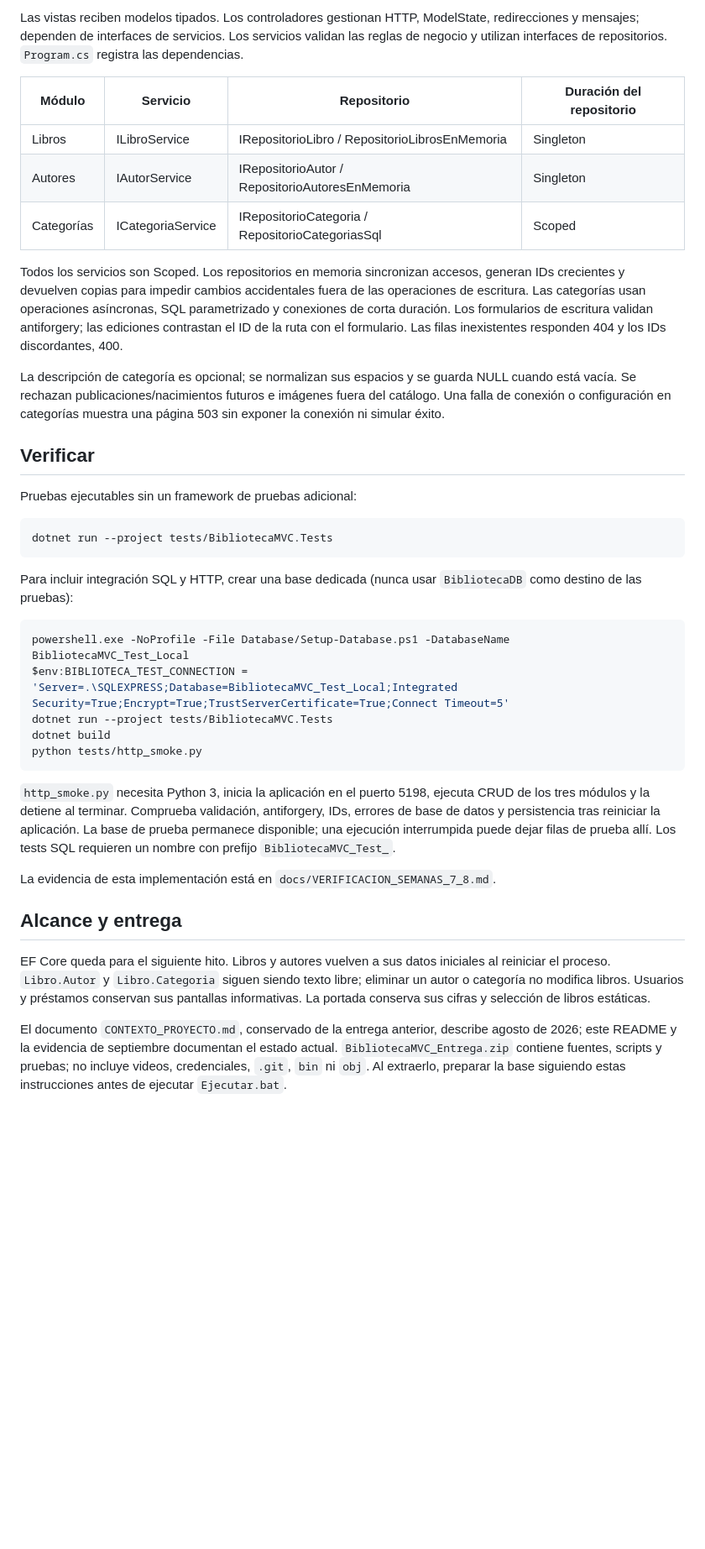
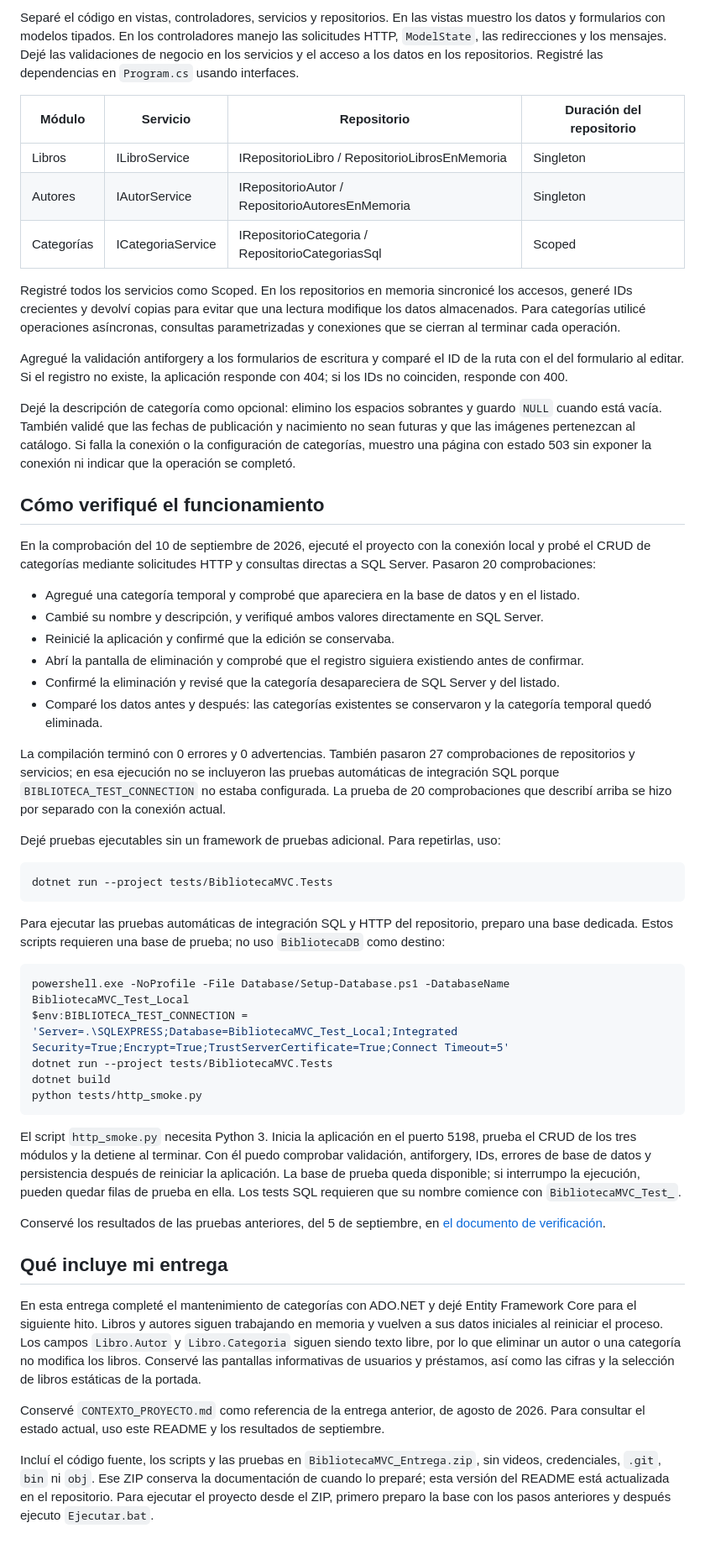
Before and after one commit to heco710/BibliotecaMVC, a Markdown page: README.md, the part around one of its changes. Shown at 84% size. Drawn GitHub-style; blank space fills up the shorter version.

Commit message:
Completar semanas 7 y 8: CRUD de categorias con ADO.NET

````diff
--- a/README.md
+++ b/README.md
@@ -54,5 +60,5 @@ No se cambia la contraseña de un login existente. Se asignan `db_datareader` y
 
-Las vistas reciben modelos tipados. Los controladores gestionan HTTP, ModelState, redirecciones y mensajes; dependen de interfaces de servicios. Los servicios validan las reglas de negocio y utilizan interfaces de repositorios. `Program.cs` registra las dependencias.
+Separé el código en vistas, controladores, servicios y repositorios. En las vistas muestro los datos y formularios con modelos tipados. En los controladores manejo las solicitudes HTTP, `ModelState`, las redirecciones y los mensajes. Dejé las validaciones de negocio en los servicios y el acceso a los datos en los repositorios. Registré las dependencias en `Program.cs` usando interfaces.
 
 | Módulo | Servicio | Repositorio | Duración del repositorio |
 |---|---|---|---|
@@ -60,19 +66,32 @@ Las vistas reciben modelos tipados. Los controladores gestionan HTTP, ModelState
 | Autores | IAutorService | IRepositorioAutor / RepositorioAutoresEnMemoria | Singleton |
 | Categorías | ICategoriaService | IRepositorioCategoria / RepositorioCategoriasSql | Scoped |
 
-Todos los servicios son Scoped. Los repositorios en memoria sincronizan accesos, generan IDs crecientes y devuelven copias para impedir cambios accidentales fuera de las operaciones de escritura. Las categorías usan operaciones asíncronas, SQL parametrizado y conexiones de corta duración. Los formularios de escritura validan antiforgery; las ediciones contrastan el ID de la ruta con el formulario. Las filas inexistentes responden 404 y los IDs discordantes, 400.
+Registré todos los servicios como Scoped. En los repositorios en memoria sincronicé los accesos, generé IDs crecientes y devolví copias para evitar que una lectura modifique los datos almacenados. Para categorías utilicé operaciones asíncronas, consultas parametrizadas y conexiones que se cierran al terminar cada operación.
 
-La descripción de categoría es opcional; se normalizan sus espacios y se guarda NULL cuando está vacía. Se rechazan publicaciones/nacimientos futuros e imágenes fuera del catálogo. Una falla de conexión o configuración en categorías muestra una página 503 sin exponer la conexión ni simular éxito.
+Agregué la validación antiforgery a los formularios de escritura y comparé el ID de la ruta con el del formulario al editar. Si el registro no existe, la aplicación responde con 404; si los IDs no coinciden, responde con 400.
 
-## Verificar
+Dejé la descripción de categoría como opcional: elimino los espacios sobrantes y guardo `NULL` cuando está vacía. También validé que las fechas de publicación y nacimiento no sean futuras y que las imágenes pertenezcan al catálogo. Si falla la conexión o la configuración de categorías, muestro una página con estado 503 sin exponer la conexión ni indicar que la operación se completó.
 
-Pruebas ejecutables sin un framework de pruebas adicional:
+## Cómo verifiqué el funcionamiento
+
+En la comprobación del 10 de septiembre de 2026, ejecuté el proyecto con la conexión local y probé el CRUD de categorías mediante solicitudes HTTP y consultas directas a SQL Server. Pasaron 20 comprobaciones:
+
+- Agregué una categoría temporal y comprobé que apareciera en la base de datos y en el listado.
+- Cambié su nombre y descripción, y verifiqué ambos valores directamente en SQL Server.
+- Reinicié la aplicación y confirmé que la edición se conservaba.
+- Abrí la pantalla de eliminación y comprobé que el registro siguiera existiendo antes de confirmar.
+- Confirmé la eliminación y revisé que la categoría desapareciera de SQL Server y del listado.
+- Comparé los datos antes y después: las categorías existentes se conservaron y la categoría temporal quedó eliminada.
+
+La compilación terminó con 0 errores y 0 advertencias. También pasaron 27 comprobaciones de repositorios y servicios; en esa ejecución no se incluyeron las pruebas automáticas de integración SQL porque `BIBLIOTECA_TEST_CONNECTION` no estaba configurada. La prueba de 20 comprobaciones que describí arriba se hizo por separado con la conexión actual.
+
+Dejé pruebas ejecutables sin un framework de pruebas adicional. Para repetirlas, uso:
 
 ```powershell
 dotnet run --project tests/BibliotecaMVC.Tests
 ```
 
-Para incluir integración SQL y HTTP, crear una base dedicada (nunca usar `BibliotecaDB` como destino de las pruebas):
+Para ejecutar las pruebas automáticas de integración SQL y HTTP del repositorio, preparo una base dedicada. Estos scripts requieren una base de prueba; no uso `BibliotecaDB` como destino:
 
 ```powershell
 powershell.exe -NoProfile -File Database/Setup-Database.ps1 -DatabaseName BibliotecaMVC_Test_Local
@@ -82,12 +101,14 @@ dotnet build
 python tests/http_smoke.py
 ```
 
-`http_smoke.py` necesita Python 3, inicia la aplicación en el puerto 5198, ejecuta CRUD de los tres módulos y la detiene al terminar. Comprueba validación, antiforgery, IDs, errores de base de datos y persistencia tras reiniciar la aplicación. La base de prueba permanece disponible; una ejecución interrumpida puede dejar filas de prueba allí. Los tests SQL requieren un nombre con prefijo `BibliotecaMVC_Test_`.
+El script `http_smoke.py` necesita Python 3. Inicia la aplicación en el puerto 5198, prueba el CRUD de los tres módulos y la detiene al terminar. Con él puedo comprobar validación, antiforgery, IDs, errores de base de datos y persistencia después de reiniciar la aplicación. La base de prueba queda disponible; si interrumpo la ejecución, pueden quedar filas de prueba en ella. Los tests SQL requieren que su nombre comience con `BibliotecaMVC_Test_`.
 
-La evidencia de esta implementación está en `docs/VERIFICACION_SEMANAS_7_8.md`.
+Conservé los resultados de las pruebas anteriores, del 5 de septiembre, en [el documento de verificación](docs/VERIFICACION_SEMANAS_7_8.md).
 
-## Alcance y entrega
+## Qué incluye mi entrega
 
-EF Core queda para el siguiente hito. Libros y autores vuelven a sus datos iniciales al reiniciar el proceso. `Libro.Autor` y `Libro.Categoria` siguen siendo texto libre; eliminar un autor o categoría no modifica libros. Usuarios y préstamos conservan sus pantallas informativas. La portada conserva sus cifras y selección de libros estáticas.
+En esta entrega completé el mantenimiento de categorías con ADO.NET y dejé Entity Framework Core para el siguiente hito. Libros y autores siguen trabajando en memoria y vuelven a sus datos iniciales al reiniciar el proceso. Los campos `Libro.Autor` y `Libro.Categoria` siguen siendo texto libre, por lo que eliminar un autor o una categoría no modifica los libros. Conservé las pantallas informativas de usuarios y préstamos, así como las cifras y la selección de libros estáticas de la portada.
 
-El documento `CONTEXTO_PROYECTO.md`, conservado de la entrega anterior, describe agosto de 2026; este README y la evidencia de septiembre documentan el estado actual. `BibliotecaMVC_Entrega.zip` contiene fuentes, scripts y pruebas; no incluye videos, credenciales, `.git`, `bin` ni `obj`. Al extraerlo, preparar la base siguiendo estas instrucciones antes de ejecutar `Ejecutar.bat`.
+Conservé `CONTEXTO_PROYECTO.md` como referencia de la entrega anterior, de agosto de 2026. Para consultar el estado actual, uso este README y los resultados de septiembre.
+
+Incluí el código fuente, los scripts y las pruebas en `BibliotecaMVC_Entrega.zip`, sin videos, credenciales, `.git`, `bin` ni `obj`. Ese ZIP conserva la documentación de cuando lo preparé; esta versión del README está actualizada en el repositorio. Para ejecutar el proyecto desde el ZIP, primero preparo la base con los pasos anteriores y después ejecuto `Ejecutar.bat`.
````
Also changed, not shown: other parts of README.md (+20 -14 lines).
